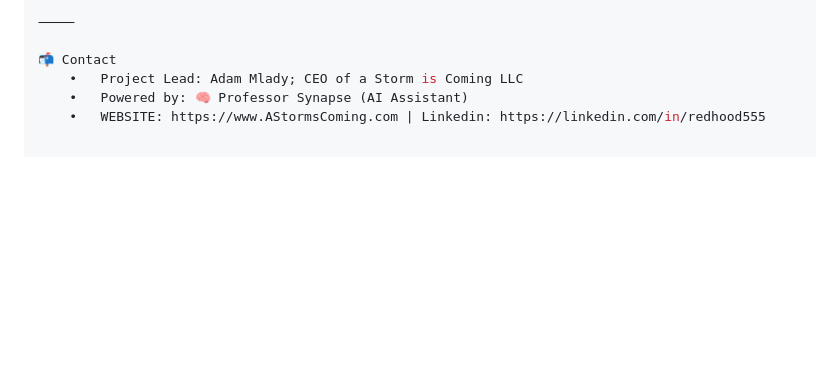
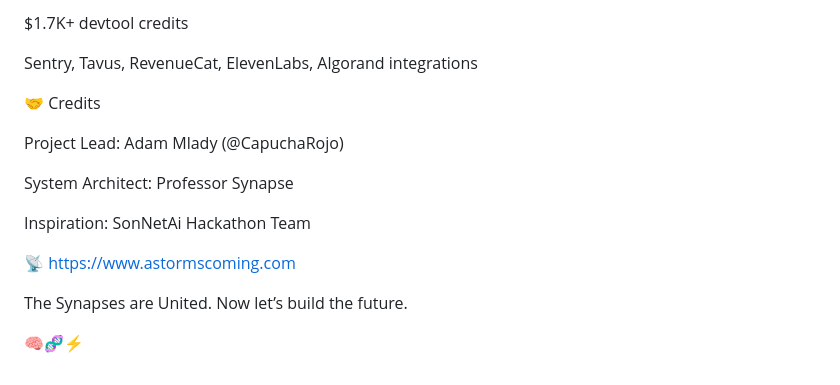
Before and after one commit to CapuchaRojo/USAi, a Markdown page: README.md, the part around one of its changes. Rendered like a GitHub page; blank space fills up the shorter version.

```diff
--- a/README.md
+++ b/README.md
@@ -110,7 +166,18 @@ Includes:
 
-⸻
+$1.7K+ devtool credits
 
-📬 Contact
-	•	Project Lead: Adam Mlady; CEO of a Storm is Coming LLC
-	•	Powered by: 🧠 Professor Synapse (AI Assistant)
-	•	WEBSITE: https://www.AStormsComing.com | Linkedin: https://linkedin.com/in/redhood555
+Sentry, Tavus, RevenueCat, ElevenLabs, Algorand integrations
+
+🤝 Credits
+
+Project Lead: Adam Mlady (@CapuchaRojo)
+
+System Architect: Professor Synapse
+
+Inspiration: SonNetAi Hackathon Team
+
+📡 https://www.astormscoming.com
+
+The Synapses are United. Now let’s build the future.
+
+🧠🧬⚡
```
Also changed, not shown: other parts of README.md (+125 -69 lines).
